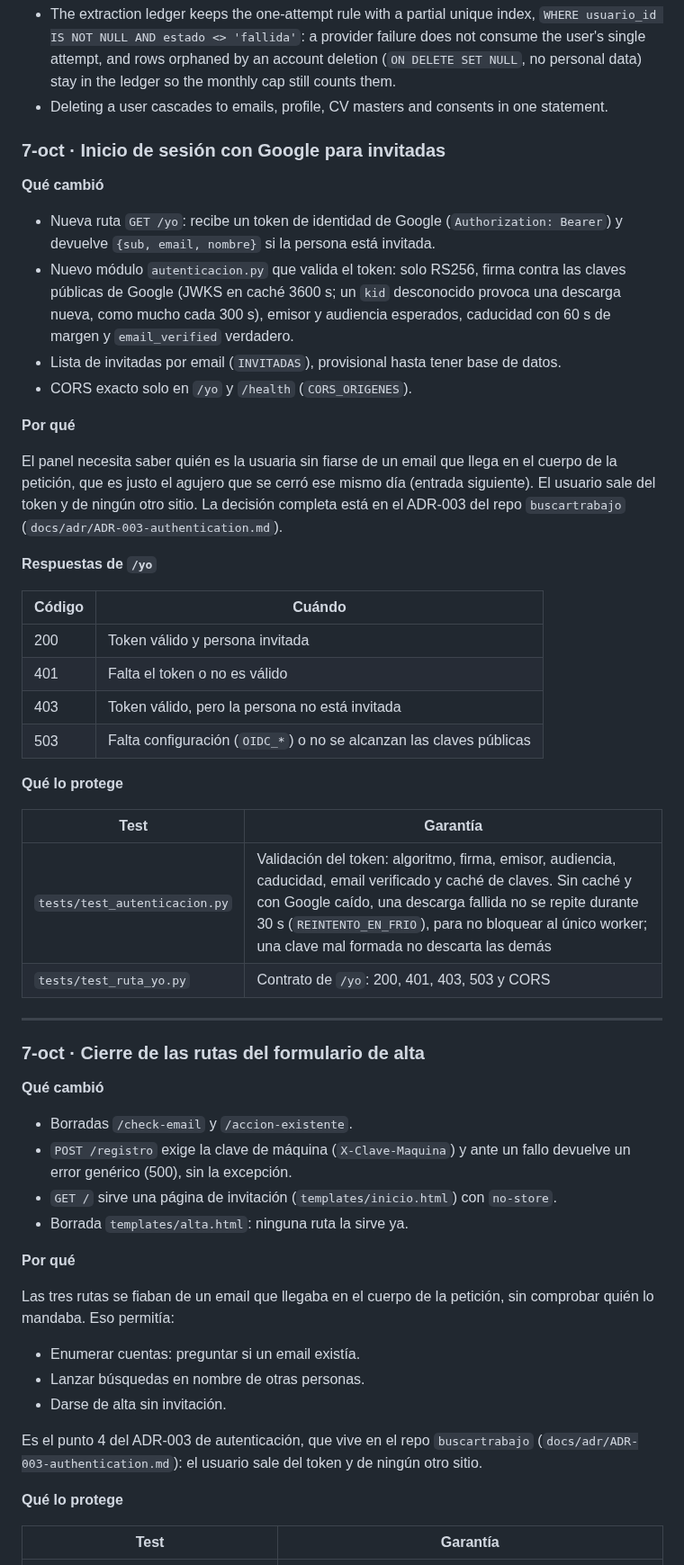
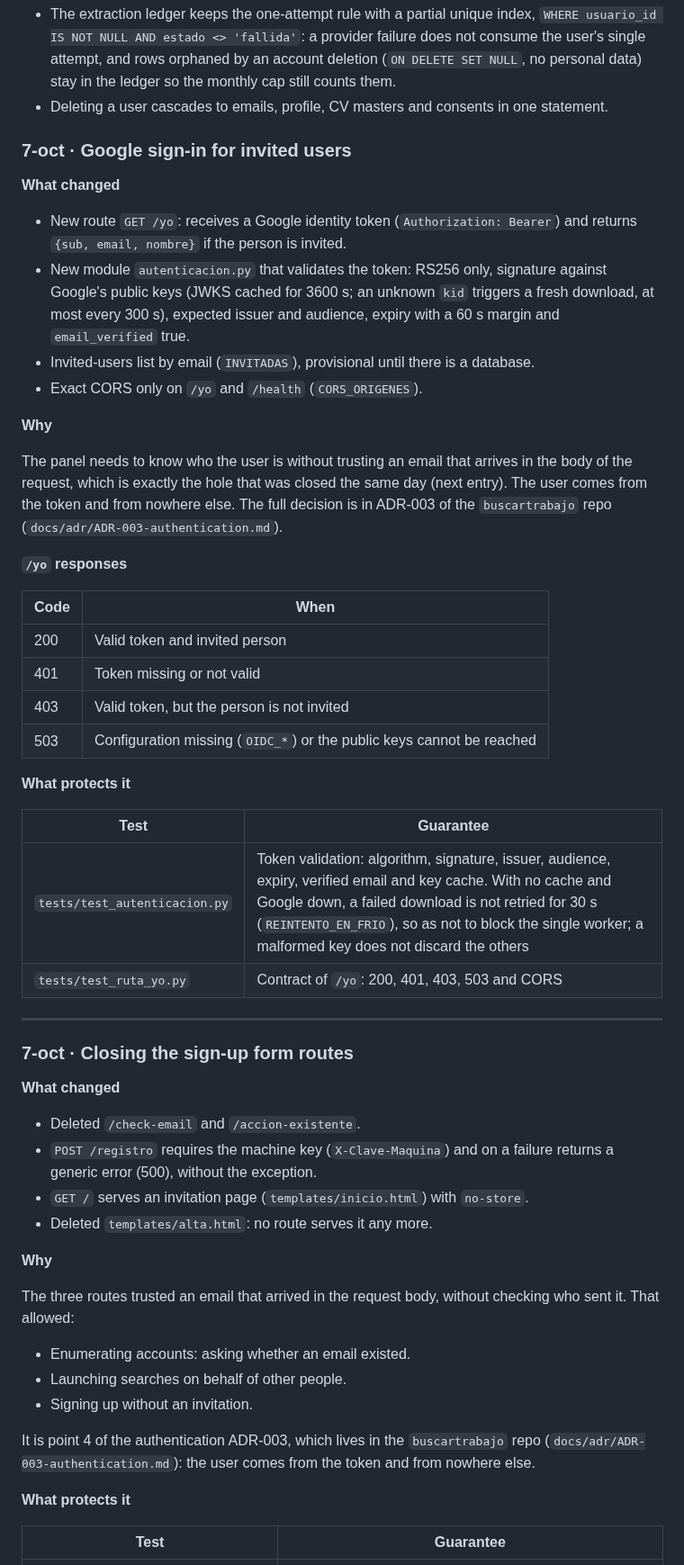
Before and after one commit to cookyourweb/cv-server, a Markdown page: CHANGELOG.md, the part around one of its changes. Shown at 90% size. Rendered like a GitHub page.

```diff
--- a/CHANGELOG.md
+++ b/CHANGELOG.md
@@ -87,66 +87,66 @@ tocar el f-string del prompt en `server.py`.
   counts them.
 - Deleting a user cascades to emails, profile, CV masters and consents in one statement.
 
-### 7-oct · Inicio de sesión con Google para invitadas
+### 7-oct · Google sign-in for invited users
 
-**Qué cambió**
+**What changed**
 
-- Nueva ruta `GET /yo`: recibe un token de identidad de Google (`Authorization: Bearer`)
-  y devuelve `{sub, email, nombre}` si la persona está invitada.
-- Nuevo módulo `autenticacion.py` que valida el token: solo RS256, firma contra las
-  claves públicas de Google (JWKS en caché 3600 s; un `kid` desconocido provoca una
-  descarga nueva, como mucho cada 300 s), emisor y audiencia esperados, caducidad con
-  60 s de margen y `email_verified` verdadero.
-- Lista de invitadas por email (`INVITADAS`), provisional hasta tener base de datos.
-- CORS exacto solo en `/yo` y `/health` (`CORS_ORIGENES`).
+- New route `GET /yo`: receives a Google identity token (`Authorization: Bearer`)
+  and returns `{sub, email, nombre}` if the person is invited.
+- New module `autenticacion.py` that validates the token: RS256 only, signature against
+  Google's public keys (JWKS cached for 3600 s; an unknown `kid` triggers a fresh
+  download, at most every 300 s), expected issuer and audience, expiry with a
+  60 s margin and `email_verified` true.
+- Invited-users list by email (`INVITADAS`), provisional until there is a database.
+- Exact CORS only on `/yo` and `/health` (`CORS_ORIGENES`).
 
-**Por qué**
+**Why**
 
-El panel necesita saber quién es la usuaria sin fiarse de un email que llega en el cuerpo
-de la petición, que es justo el agujero que se cerró ese mismo día (entrada siguiente). El
-usuario sale del token y de ningún otro sitio. La decisión completa está en el ADR-003 del
-repo `buscartrabajo` (`docs/adr/ADR-003-authentication.md`).
+The panel needs to know who the user is without trusting an email that arrives in the body
+of the request, which is exactly the hole that was closed the same day (next entry). The
+user comes from the token and from nowhere else. The full decision is in ADR-003 of the
+`buscartrabajo` repo (`docs/adr/ADR-003-authentication.md`).
 
-**Respuestas de `/yo`**
+**`/yo` responses**
 
-| Código | Cuándo |
+| Code | When |
 |---|---|
-| 200 | Token válido y persona invitada |
-| 401 | Falta el token o no es válido |
-| 403 | Token válido, pero la persona no está invitada |
-| 503 | Falta configuración (`OIDC_*`) o no se alcanzan las claves públicas |
+| 200 | Valid token and invited person |
+| 401 | Token missing or not valid |
+| 403 | Valid token, but the person is not invited |
+| 503 | Configuration missing (`OIDC_*`) or the public keys cannot be reached |
 
-**Qué lo protege**
+**What protects it**
 
-| Test | Garantía |
+| Test | Guarantee |
 |---|---|
-| `tests/test_autenticacion.py` | Validación del token: algoritmo, firma, emisor, audiencia, caducidad, email verificado y caché de claves. Sin caché y con Google caído, una descarga fallida no se repite durante 30 s (`REINTENTO_EN_FRIO`), para no bloquear al único worker; una clave mal formada no descarta las demás |
-| `tests/test_ruta_yo.py` | Contrato de `/yo`: 200, 401, 403, 503 y CORS |
+| `tests/test_autenticacion.py` | Token validation: algorithm, signature, issuer, audience, expiry, verified email and key cache. With no cache and Google down, a failed download is not retried for 30 s (`REINTENTO_EN_FRIO`), so as not to block the single worker; a malformed key does not discard the others |
+| `tests/test_ruta_yo.py` | Contract of `/yo`: 200, 401, 403, 503 and CORS |
 
 ---
 
-### 7-oct · Cierre de las rutas del formulario de alta
+### 7-oct · Closing the sign-up form routes
 
-**Qué cambió**
+**What changed**
 
-- Borradas `/check-email` y `/accion-existente`.
-- `POST /registro` exige la clave de máquina (`X-Clave-Maquina`) y ante un fallo
-  devuelve un error genérico (500), sin la excepción.
-- `GET /` sirve una página de invitación (`templates/inicio.html`) con `no-store`.
-- Borrada `templates/alta.html`: ninguna ruta la sirve ya.
+- Deleted `/check-email` and `/accion-existente`.
+- `POST /registro` requires the machine key (`X-Clave-Maquina`) and on a failure
+  returns a generic error (500), without the exception.
+- `GET /` serves an invitation page (`templates/inicio.html`) with `no-store`.
+- Deleted `templates/alta.html`: no route serves it any more.
 
-**Por qué**
+**Why**
 
-Las tres rutas se fiaban de un email que llegaba en el cuerpo de la petición, sin
-comprobar quién lo mandaba. Eso permitía:
+The three routes trusted an email that arrived in the request body, without
+checking who sent it. That allowed:
 
-- Enumerar cuentas: preguntar si un email existía.
-- Lanzar búsquedas en nombre de otras personas.
-- Darse de alta sin invitación.
+- Enumerating accounts: asking whether an email existed.
+- Launching searches on behalf of other people.
+- Signing up without an invitation.
 
-Es el punto 4 del ADR-003 de autenticación, que vive en el repo `buscartrabajo` (`docs/adr/ADR-003-authentication.md`): el usuario sale del token y de ningún otro sitio.
+It is point 4 of the authentication ADR-003, which lives in the `buscartrabajo` repo (`docs/adr/ADR-003-authentication.md`): the user comes from the token and from nowhere else.
 
-**Qué lo protege**
+**What protects it**
 
-| Test | Garantía |
+| Test | Guarantee |
 |---|---|
```
Also changed, not shown: other parts of CHANGELOG.md (+93 -93 lines).
